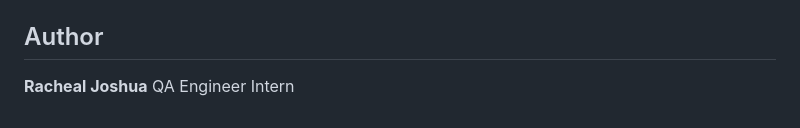
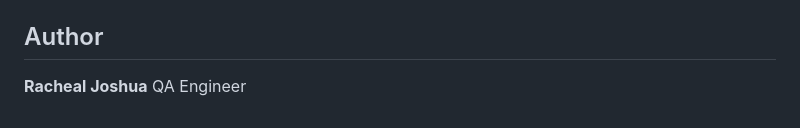
Before and after one commit to RachieJosh/QA-Test-Generator-Agent, a Markdown page: README.md, the part around the change. GitHub-like rendering.

Commit message:
adjust readme.md

```diff
--- a/README.md
+++ b/README.md
@@ -138,4 +138,4 @@ User inputs feature description or drops a UI screenshot
 ## Author
 
 **Racheal Joshua**
-QA Engineer Intern
+QA Engineer
```
